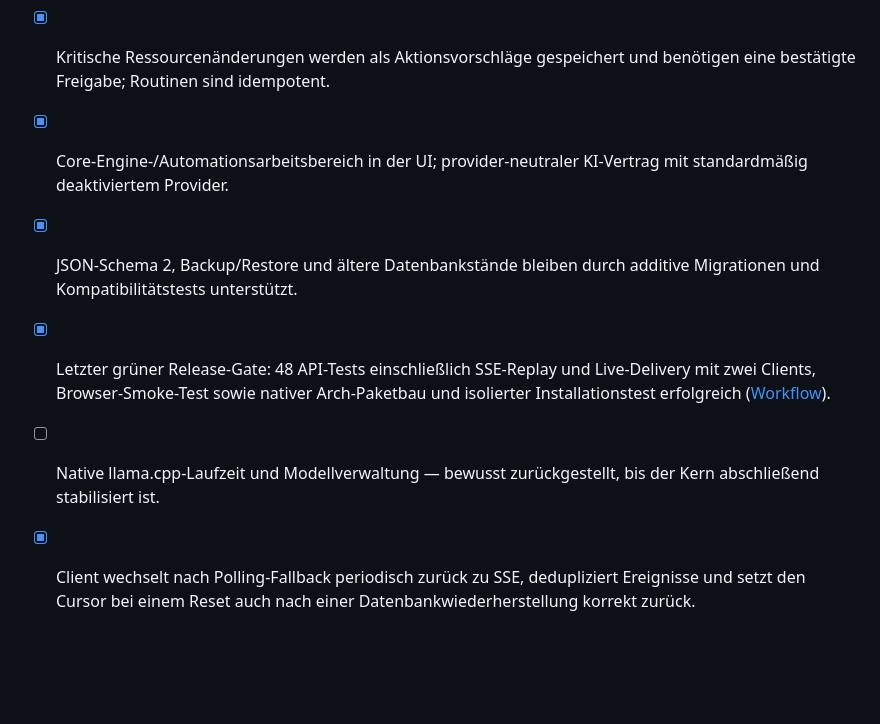
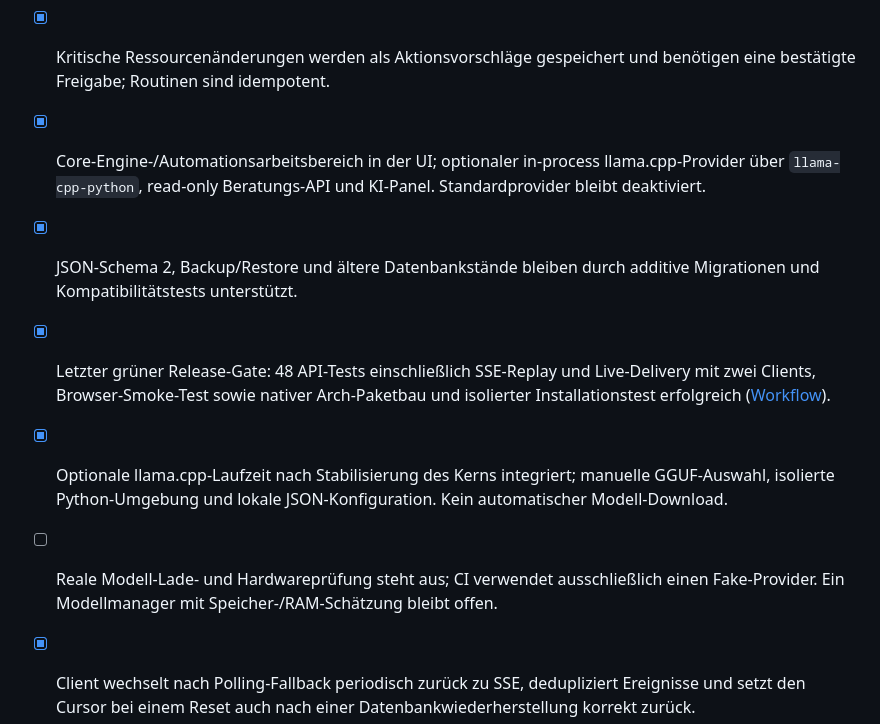
Before and after one commit to oORaxaOo/KOR-NEXUS, a Markdown page: PROJECT_STATUS.md, the part around the change. Drawn GitHub-style; blank space fills up the shorter version.

Commit message:
docs: update project status for optional llama.cpp integration

```diff
--- a/PROJECT_STATUS.md
+++ b/PROJECT_STATUS.md
@@ -9,10 +9,11 @@ Stand: 2026-10-17 · Version 1.20.0 · Schwerpunkt: Core Engine, Live-Updates un
 - [x] Ressourcen-Bewegungsledger mit idempotenten Buchungen, Ausgangsbeständen für Altdaten, Bestandsrichtlinien und deterministischen Warnungen.
 - [x] Aufgaben-Fälligkeiten, Prioritäten und Abhängigkeiten mit Zyklusprüfung; geplante Jobs und sichere, allowlist-basierte Automationen.
 - [x] Kritische Ressourcenänderungen werden als Aktionsvorschläge gespeichert und benötigen eine bestätigte Freigabe; Routinen sind idempotent.
-- [x] Core-Engine-/Automationsarbeitsbereich in der UI; provider-neutraler KI-Vertrag mit standardmäßig deaktiviertem Provider.
+- [x] Core-Engine-/Automationsarbeitsbereich in der UI; optionaler in-process llama.cpp-Provider über `llama-cpp-python`, read-only Beratungs-API und KI-Panel. Standardprovider bleibt deaktiviert.
 - [x] JSON-Schema 2, Backup/Restore und ältere Datenbankstände bleiben durch additive Migrationen und Kompatibilitätstests unterstützt.
 - [x] Letzter grüner Release-Gate: 48 API-Tests einschließlich SSE-Replay und Live-Delivery mit zwei Clients, Browser-Smoke-Test sowie nativer Arch-Paketbau und isolierter Installationstest erfolgreich ([Workflow](https://github.com/oORaxaOo/KOR-NEXUS/actions/runs/39032781743)).
-- [ ] Native llama.cpp-Laufzeit und Modellverwaltung — bewusst zurückgestellt, bis der Kern abschließend stabilisiert ist.
+- [x] Optionale llama.cpp-Laufzeit nach Stabilisierung des Kerns integriert; manuelle GGUF-Auswahl, isolierte Python-Umgebung und lokale JSON-Konfiguration. Kein automatischer Modell-Download.
+- [ ] Reale Modell-Lade- und Hardwareprüfung steht aus; CI verwendet ausschließlich einen Fake-Provider. Ein Modellmanager mit Speicher-/RAM-Schätzung bleibt offen.
 - [x] Client wechselt nach Polling-Fallback periodisch zurück zu SSE, dedupliziert Ereignisse und setzt den Cursor bei einem Reset auch nach einer Datenbankwiederherstellung korrekt zurück.
 - [x] Ende-zu-Ende-Prüfung bestätigt Replay bereits committeter Ereignisse und Live-Delivery an zwei gleichzeitige SSE-Clients; der Client dedupliziert Events und versucht nach Polling-Fallback erneut SSE.
 - [x] Alle Änderungen bleiben auf dem Arbeitsbranch; `main` wurde nicht direkt verändert.
```
